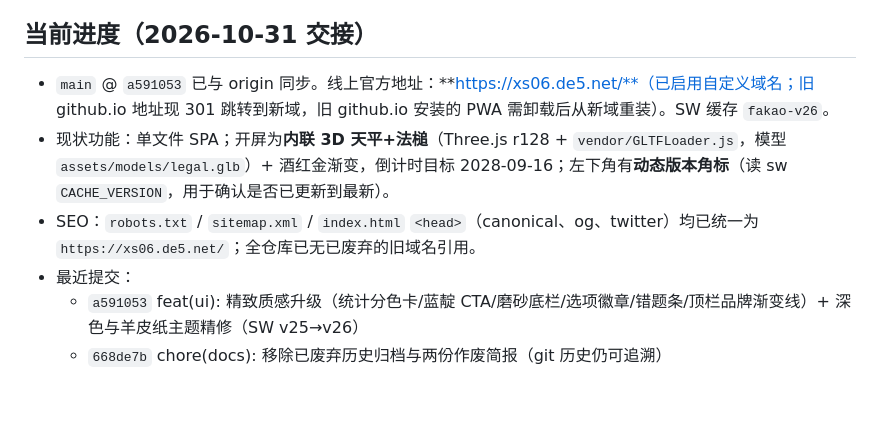
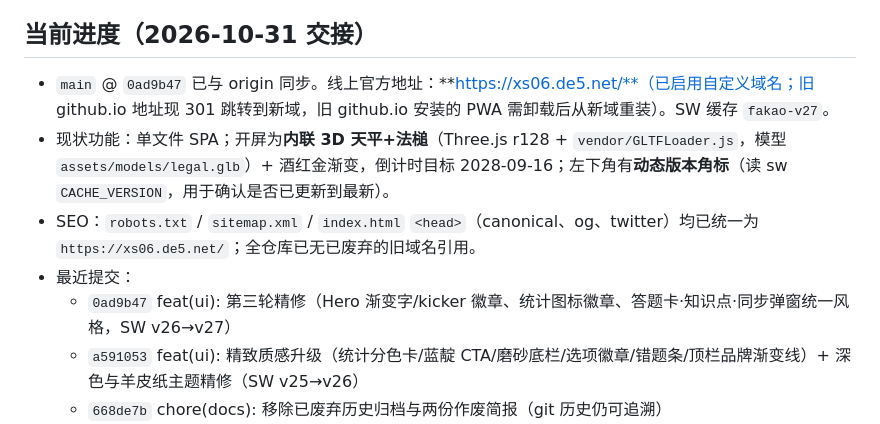
Before and after one commit to DADA-dcc/fakao-pwa, a Markdown page: CLAUDE.md, the part around the change. Drawn GitHub-style; blank space fills up the shorter version.

Commit message:
docs(claude): 进度更新（第三轮 UI 精修 + SW v27）

```diff
--- a/CLAUDE.md
+++ b/CLAUDE.md
@@ -13,10 +13,11 @@
 
 ## 当前进度（2026-10-31 交接）
 
-- `main` @ `a591053` 已与 origin 同步。线上官方地址：**https://xs06.de5.net/**（已启用自定义域名；旧 github.io 地址现 301 跳转到新域，旧 github.io 安装的 PWA 需卸载后从新域重装）。SW 缓存 `fakao-v26`。
+- `main` @ `0ad9b47` 已与 origin 同步。线上官方地址：**https://xs06.de5.net/**（已启用自定义域名；旧 github.io 地址现 301 跳转到新域，旧 github.io 安装的 PWA 需卸载后从新域重装）。SW 缓存 `fakao-v27`。
 - 现状功能：单文件 SPA；开屏为**内联 3D 天平+法槌**（Three.js r128 + `vendor/GLTFLoader.js`，模型 `assets/models/legal.glb`）+ 酒红金渐变，倒计时目标 2028-09-16；左下角有**动态版本角标**（读 sw `CACHE_VERSION`，用于确认是否已更新到最新）。
 - SEO：`robots.txt` / `sitemap.xml` / `index.html` `<head>`（canonical、og、twitter）均已统一为 `https://xs06.de5.net/`；全仓库已无已废弃的旧域名引用。
 - 最近提交：
+  - `0ad9b47` feat(ui): 第三轮精修（Hero 渐变字/kicker 徽章、统计图标徽章、答题卡·知识点·同步弹窗统一风格，SW v26→v27）
   - `a591053` feat(ui): 精致质感升级（统计分色卡/蓝靛 CTA/磨砂底栏/选项徽章/错题条/顶栏品牌渐变线）+ 深色与羊皮纸主题精修（SW v25→v26）
   - `668de7b` chore(docs): 移除已废弃历史归档与两份作废简报（git 历史仍可追溯）
   - `5507fee` chore(seo): 域名/SEO 元数据统一为 xs06.de5.net
```
